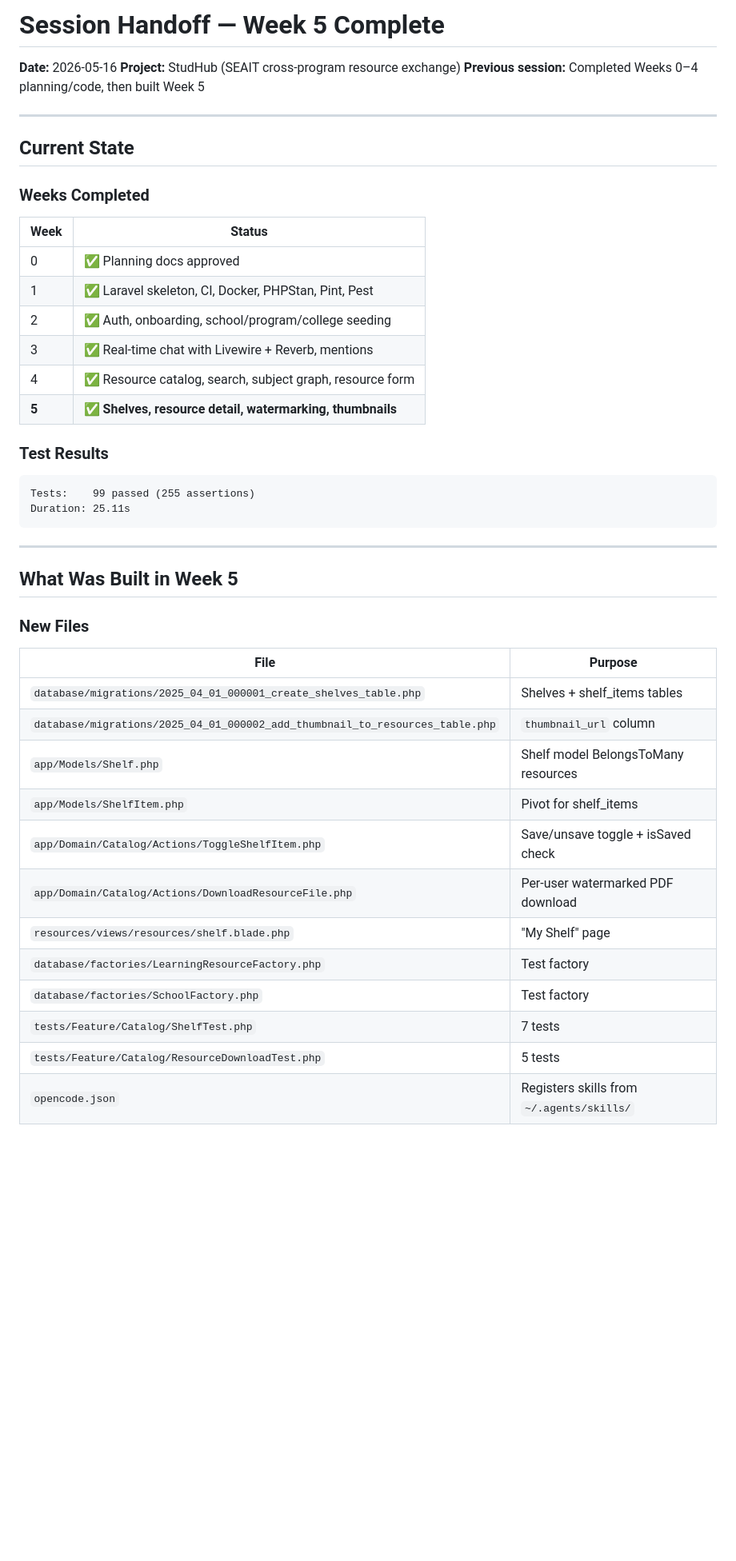
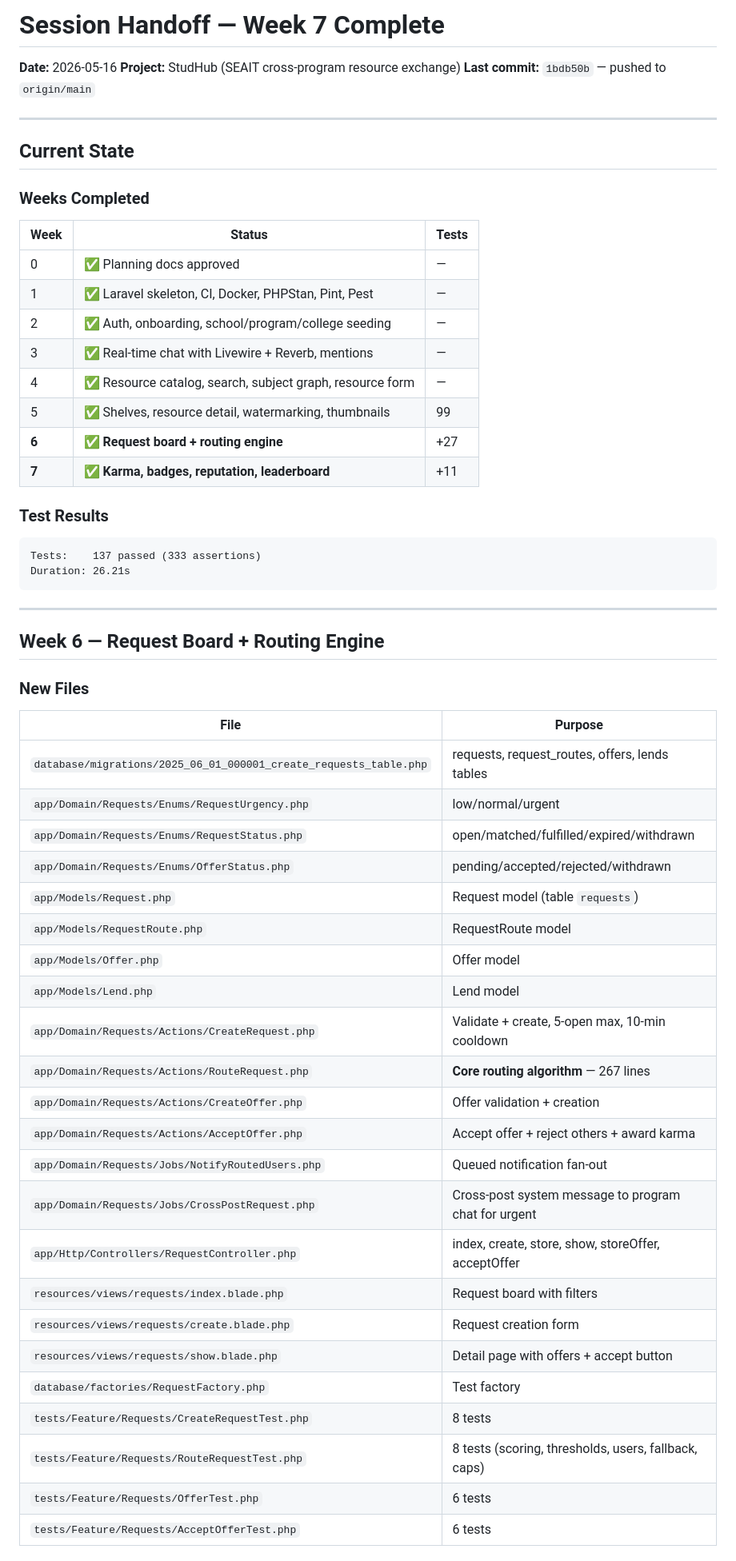
Before and after one commit to kirbygeagonia-create/StudHub, a Markdown page: planning/session-handoff-2026-05-16.md, the part around one of its changes. Shown at 80% size. GitHub-like rendering; blank space fills up the shorter version.

Commit message:
Update session handoff for Week 8 + create AGENTS.md guide

````diff
--- a/planning/session-handoff-2026-05-16.md
+++ b/planning/session-handoff-2026-05-16.md
@@ -1,8 +1,8 @@
-# Session Handoff — Week 5 Complete
+# Session Handoff — Week 7 Complete
 
 **Date:** 2026-05-16
 **Project:** StudHub (SEAIT cross-program resource exchange)
-**Previous session:** Completed Weeks 0–4 planning/code, then built Week 5
+**Last commit:** `1bdb50b` — pushed to `origin/main`
 
 ---
 
@@ -10,38 +10,51 @@
 
 ### Weeks Completed
 
-| Week | Status |
-|------|--------|
-| 0 | ✅ Planning docs approved |
-| 1 | ✅ Laravel skeleton, CI, Docker, PHPStan, Pint, Pest |
-| 2 | ✅ Auth, onboarding, school/program/college seeding |
-| 3 | ✅ Real-time chat with Livewire + Reverb, mentions |
-| 4 | ✅ Resource catalog, search, subject graph, resource form |
-| **5** | **✅ Shelves, resource detail, watermarking, thumbnails** |
+| Week | Status | Tests |
+|------|--------|-------|
+| 0 | ✅ Planning docs approved | — |
+| 1 | ✅ Laravel skeleton, CI, Docker, PHPStan, Pint, Pest | — |
+| 2 | ✅ Auth, onboarding, school/program/college seeding | — |
+| 3 | ✅ Real-time chat with Livewire + Reverb, mentions | — |
+| 4 | ✅ Resource catalog, search, subject graph, resource form | — |
+| 5 | ✅ Shelves, resource detail, watermarking, thumbnails | 99 |
+| **6** | **✅ Request board + routing engine** | +27 |
+| **7** | **✅ Karma, badges, reputation, leaderboard** | +11 |
 
 ### Test Results
 ```
-Tests:    99 passed (255 assertions)
-Duration: 25.11s
+Tests:    137 passed (333 assertions)
+Duration: 26.21s
 ```
 
 ---
 
-## What Was Built in Week 5
+## Week 6 — Request Board + Routing Engine
 
 ### New Files
 | File | Purpose |
 |------|---------|
-| `database/migrations/2025_04_01_000001_create_shelves_table.php` | Shelves + shelf_items tables |
-| `database/migrations/2025_04_01_000002_add_thumbnail_to_resources_table.php` | `thumbnail_url` column |
-| `app/Models/Shelf.php` | Shelf model BelongsToMany resources |
-| `app/Models/ShelfItem.php` | Pivot for shelf_items |
-| `app/Domain/Catalog/Actions/ToggleShelfItem.php` | Save/unsave toggle + isSaved check |
-| `app/Domain/Catalog/Actions/DownloadResourceFile.php` | Per-user watermarked PDF download |
-| `resources/views/resources/shelf.blade.php` | "My Shelf" page |
-| `database/factories/LearningResourceFactory.php` | Test factory |
-| `database/factories/SchoolFactory.php` | Test factory |
-| `tests/Feature/Catalog/ShelfTest.php` | 7 tests |
-| `tests/Feature/Catalog/ResourceDownloadTest.php` | 5 tests |
-| `opencode.json` | Registers skills from `~/.agents/skills/` |
+| `database/migrations/2025_06_01_000001_create_requests_table.php` | requests, request_routes, offers, lends tables |
+| `app/Domain/Requests/Enums/RequestUrgency.php` | low/normal/urgent |
+| `app/Domain/Requests/Enums/RequestStatus.php` | open/matched/fulfilled/expired/withdrawn |
+| `app/Domain/Requests/Enums/OfferStatus.php` | pending/accepted/rejected/withdrawn |
+| `app/Models/Request.php` | Request model (table `requests`) |
+| `app/Models/RequestRoute.php` | RequestRoute model |
+| `app/Models/Offer.php` | Offer model |
+| `app/Models/Lend.php` | Lend model |
+| `app/Domain/Requests/Actions/CreateRequest.php` | Validate + create, 5-open max, 10-min cooldown |
+| `app/Domain/Requests/Actions/RouteRequest.php` | **Core routing algorithm** — 267 lines |
+| `app/Domain/Requests/Actions/CreateOffer.php` | Offer validation + creation |
+| `app/Domain/Requests/Actions/AcceptOffer.php` | Accept offer + reject others + award karma |
+| `app/Domain/Requests/Jobs/NotifyRoutedUsers.php` | Queued notification fan-out |
+| `app/Domain/Requests/Jobs/CrossPostRequest.php` | Cross-post system message to program chat for urgent |
+| `app/Http/Controllers/RequestController.php` | index, create, store, show, storeOffer, acceptOffer |
+| `resources/views/requests/index.blade.php` | Request board with filters |
+| `resources/views/requests/create.blade.php` | Request creation form |
+| `resources/views/requests/show.blade.php` | Detail page with offers + accept button |
+| `database/factories/RequestFactory.php` | Test factory |
+| `tests/Feature/Requests/CreateRequestTest.php` | 8 tests |
+| `tests/Feature/Requests/RouteRequestTest.php` | 8 tests (scoring, thresholds, users, fallback, caps) |
+| `tests/Feature/Requests/OfferTest.php` | 6 tests |
+| `tests/Feature/Requests/AcceptOfferTest.php` | 6 tests |
 
````
Also changed, not shown: other parts of planning/session-handoff-2026-05-16.md (+103 -66 lines), AGENTS.md (added, +96 -0 lines).
